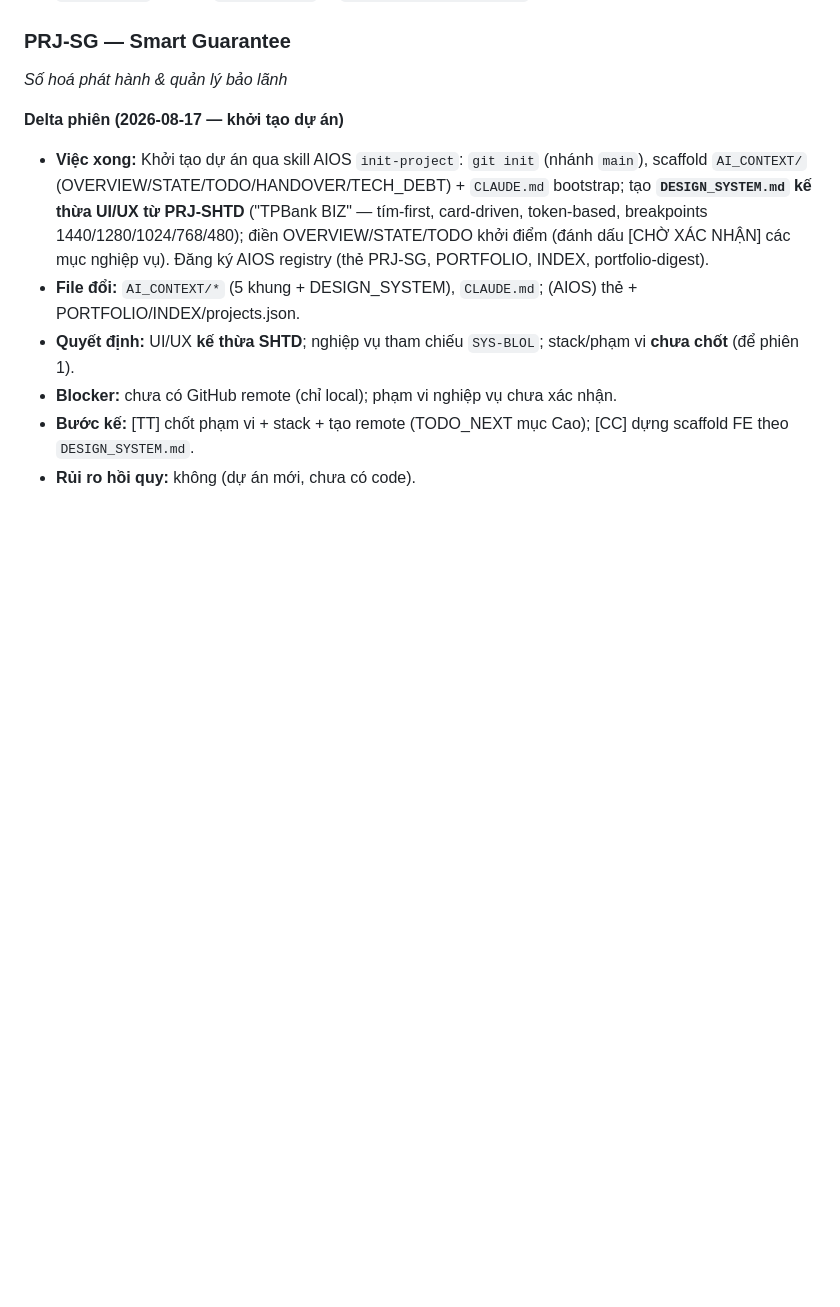
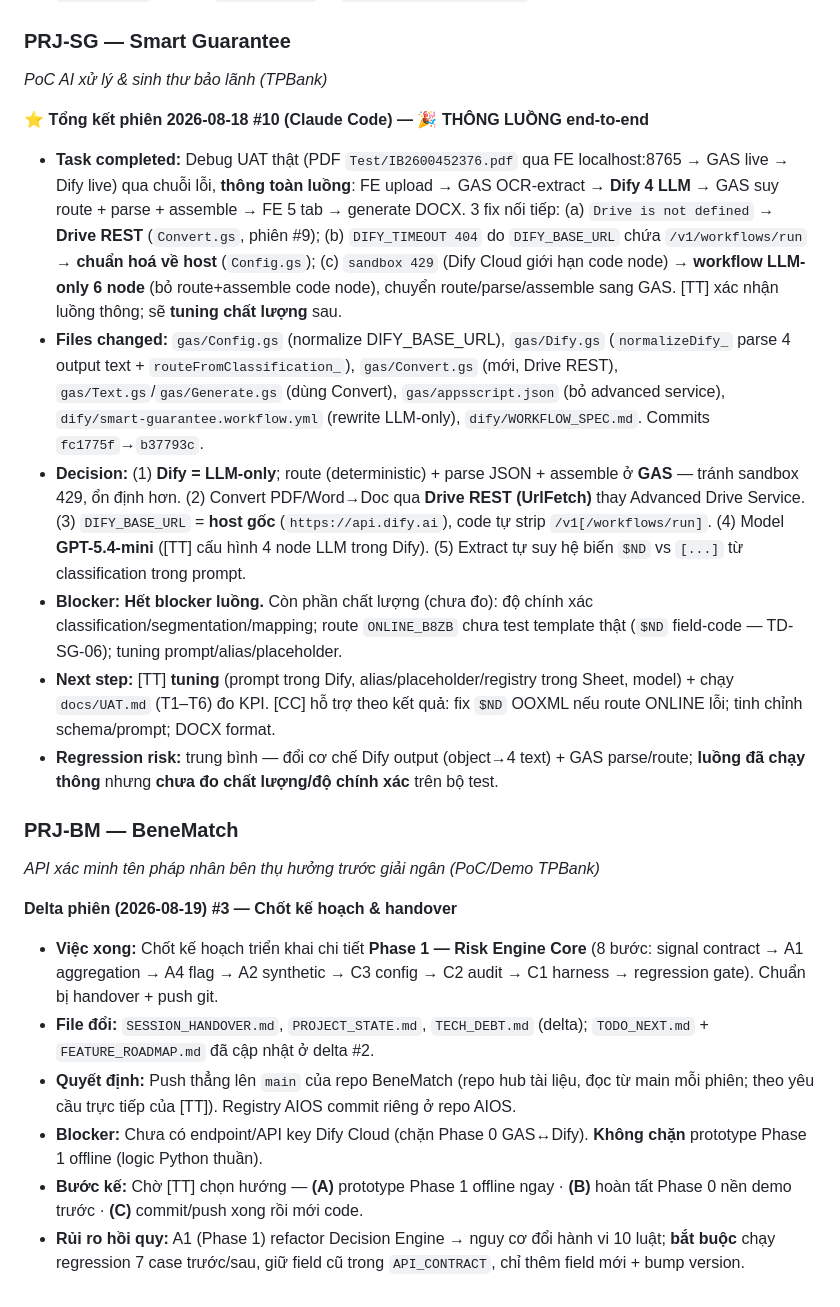
Before and after one commit to tuanttstb-debug/AI-US, a Markdown page: 00_System/PORTFOLIO_DIGEST.md, the part around one of its changes. GitHub-like rendering; blank space fills up the shorter version.

```diff
--- a/00_System/PORTFOLIO_DIGEST.md
+++ b/00_System/PORTFOLIO_DIGEST.md
@@ -58,12 +58,23 @@
 - `SeedData.gs` (sinh từ `seed-data.js`) + `Setup.gs::setupSheets()` tạo 8 sheet + đổ seed (thay import
 
 ### PRJ-SG — Smart Guarantee
-*Số hoá phát hành & quản lý bảo lãnh*
+*PoC AI xử lý & sinh thư bảo lãnh (TPBank)*
 
-**Delta phiên (2026-08-17 — khởi tạo dự án)**
-- **Việc xong:** Khởi tạo dự án qua skill AIOS `init-project`: `git init` (nhánh `main`), scaffold `AI_CONTEXT/` (OVERVIEW/STATE/TODO/HANDOVER/TECH_DEBT) + `CLAUDE.md` bootstrap; tạo **`DESIGN_SYSTEM.md` kế thừa UI/UX từ PRJ-SHTD** ("TPBank BIZ" — tím-first, card-driven, token-based, breakpoints 1440/1280/1024/768/480); điền OVERVIEW/STATE/TODO khởi điểm (đánh dấu [CHỜ XÁC NHẬN] các mục nghiệp vụ). Đăng ký AIOS registry (thẻ PRJ-SG, PORTFOLIO, INDEX, portfolio-digest).
-- **File đổi:** `AI_CONTEXT/*` (5 khung + DESIGN_SYSTEM), `CLAUDE.md`; (AIOS) thẻ + PORTFOLIO/INDEX/projects.json.
-- **Quyết định:** UI/UX **kế thừa SHTD**; nghiệp vụ tham chiếu `SYS-BLOL`; stack/phạm vi **chưa chốt** (để phiên 1).
-- **Blocker:** chưa có GitHub remote (chỉ local); phạm vi nghiệp vụ chưa xác nhận.
-- **Bước kế:** [TT] chốt phạm vi + stack + tạo remote (TODO_NEXT mục Cao); [CC] dựng scaffold FE theo `DESIGN_SYSTEM.md`.
-- **Rủi ro hồi quy:** không (dự án mới, chưa có code).
+**⭐ Tổng kết phiên 2026-08-18 #10 (Claude Code) — 🎉 THÔNG LUỒNG end-to-end**
+- **Task completed:** Debug UAT thật (PDF `Test/IB2600452376.pdf` qua FE localhost:8765 → GAS live → Dify live) qua chuỗi lỗi, **thông toàn luồng**: FE upload → GAS OCR-extract → **Dify 4 LLM** → GAS suy route + parse + assemble → FE 5 tab → generate DOCX. 3 fix nối tiếp: (a) `Drive is not defined` → **Drive REST** (`Convert.gs`, phiên #9); (b) `DIFY_TIMEOUT 404` do `DIFY_BASE_URL` chứa `/v1/workflows/run` → **chuẩn hoá về host** (`Config.gs`); (c) `sandbox 429` (Dify Cloud giới hạn code node) → **workflow LLM-only 6 node** (bỏ route+assemble code node), chuyển route/parse/assemble sang GAS. [TT] xác nhận luồng thông; sẽ **tuning chất lượng** sau.
+- **Files changed:** `gas/Config.gs` (normalize DIFY_BASE_URL), `gas/Dify.gs` (`normalizeDify_` parse 4 output text + `routeFromClassification_`), `gas/Convert.gs` (mới, Drive REST), `gas/Text.gs`/`gas/Generate.gs` (dùng Convert), `gas/appsscript.json` (bỏ advanced service), `dify/smart-guarantee.workflow.yml` (rewrite LLM-only), `dify/WORKFLOW_SPEC.md`. Commits `fc1775f`→`b37793c`.
+- **Decision:** (1) **Dify = LLM-only**; route (deterministic) + parse JSON + assemble ở **GAS** — tránh sandbox 429, ổn định hơn. (2) Convert PDF/Word→Doc qua **Drive REST (UrlFetch)** thay Advanced Drive Service. (3) `DIFY_BASE_URL` = **host gốc** (`https://api.dify.ai`), code tự strip `/v1[/workflows/run]`. (4) Model **GPT-5.4-mini** ([TT] cấu hình 4 node LLM trong Dify). (5) Extract tự suy hệ biến `$ND` vs `[...]` từ classification trong prompt.
+- **Blocker:** **Hết blocker luồng.** Còn phần chất lượng (chưa đo): độ chính xác classification/segmentation/mapping; route `ONLINE_B8ZB` chưa test template thật (`$ND` field-code — TD-SG-06); tuning prompt/alias/placeholder.
+- **Next step:** [TT] **tuning** (prompt trong Dify, alias/placeholder/registry trong Sheet, model) + chạy `docs/UAT.md` (T1–T6) đo KPI. [CC] hỗ trợ theo kết quả: fix `$ND` OOXML nếu route ONLINE lỗi; tinh chỉnh schema/prompt; DOCX format.
+- **Regression risk:** trung bình — đổi cơ chế Dify output (object→4 text) + GAS parse/route; **luồng đã chạy thông** nhưng **chưa đo chất lượng/độ chính xác** trên bộ test.
+
+### PRJ-BM — BeneMatch
+*API xác minh tên pháp nhân bên thụ hưởng trước giải ngân (PoC/Demo TPBank)*
+
+**Delta phiên (2026-08-19) #3 — Chốt kế hoạch & handover**
+- **Việc xong:** Chốt kế hoạch triển khai chi tiết **Phase 1 — Risk Engine Core** (8 bước: signal contract → A1 aggregation → A4 flag → A2 synthetic → C3 config → C2 audit → C1 harness → regression gate). Chuẩn bị handover + push git.
+- **File đổi:** `SESSION_HANDOVER.md`, `PROJECT_STATE.md`, `TECH_DEBT.md` (delta); `TODO_NEXT.md` + `FEATURE_ROADMAP.md` đã cập nhật ở delta #2.
+- **Quyết định:** Push thẳng lên `main` của repo BeneMatch (repo hub tài liệu, đọc từ main mỗi phiên; theo yêu cầu trực tiếp của [TT]). Registry AIOS commit riêng ở repo AIOS.
+- **Blocker:** Chưa có endpoint/API key Dify Cloud (chặn Phase 0 GAS↔Dify). **Không chặn** prototype Phase 1 offline (logic Python thuần).
+- **Bước kế:** Chờ [TT] chọn hướng — **(A)** prototype Phase 1 offline ngay · **(B)** hoàn tất Phase 0 nền demo trước · **(C)** commit/push xong rồi mới code.
+- **Rủi ro hồi quy:** A1 (Phase 1) refactor Decision Engine → nguy cơ đổi hành vi 10 luật; **bắt buộc** chạy regression 7 case trước/sau, giữ field cũ trong `API_CONTRACT`, chỉ thêm field mới + bump version.
```
Also changed, not shown: other parts of 00_System/PORTFOLIO_DIGEST.md (+15 -15 lines).
